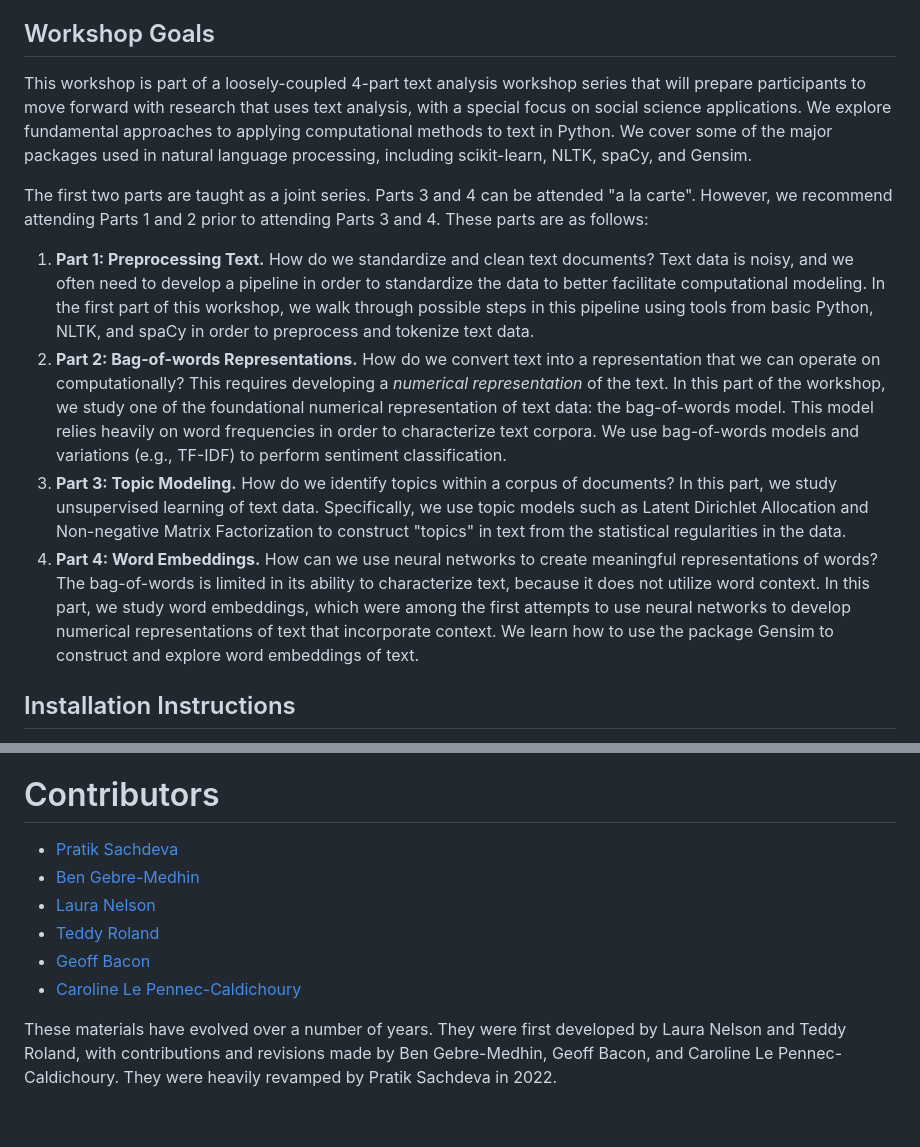
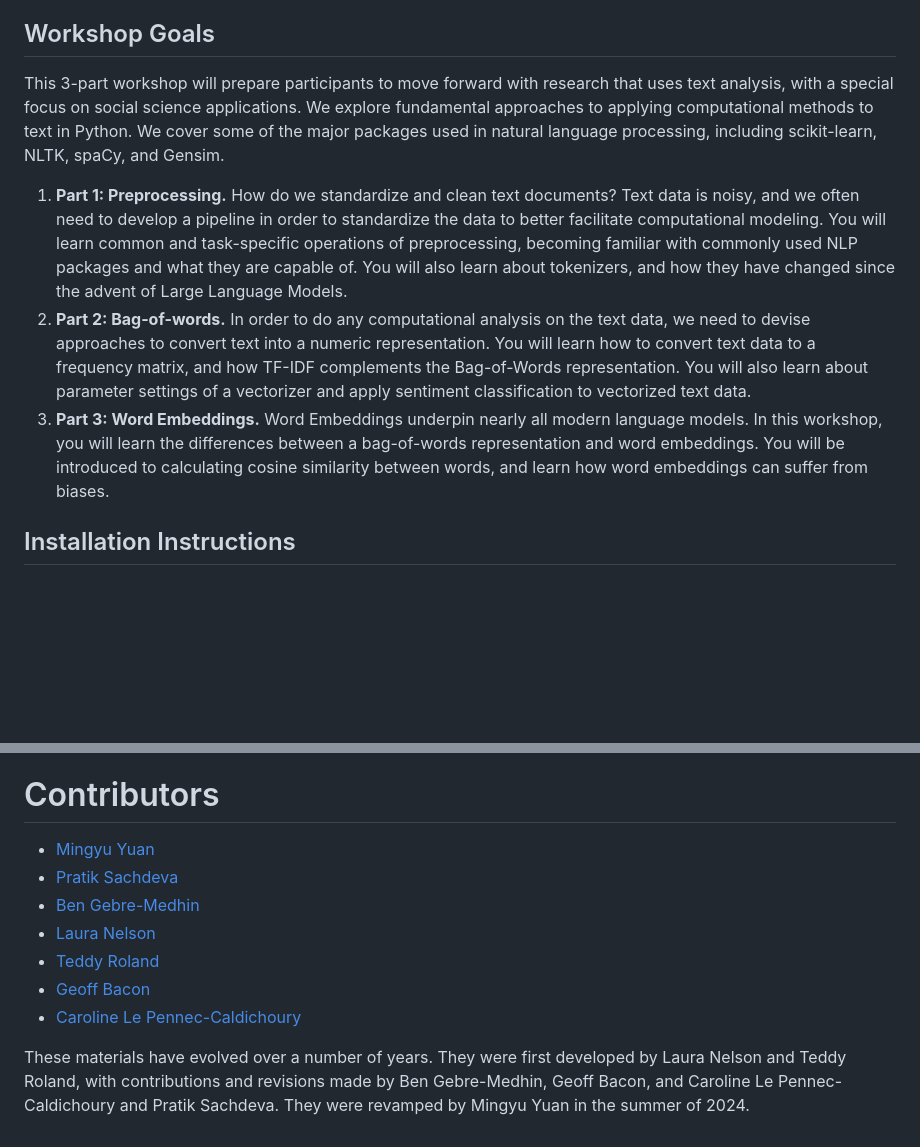
Before and after one commit to dlab-berkeley/Python-Text-Analysis, a Markdown page: README.md, 2 parts joined by grey strips. GitHub-like rendering; blank space fills up the shorter version.

```diff
--- a/README.md
+++ b/README.md
@@ -10,42 +10,24 @@ Python Machine Learning Fundamentals prior to this workshop.
 
 ## Workshop Goals
 
-This workshop is part of a loosely-coupled 4-part text analysis workshop series
-that will prepare participants to move forward with research that uses text
+This 3-part workshop will prepare participants to move forward with research that uses text
 analysis, with a special focus on social science applications. We explore
 fundamental approaches to applying computational methods to text in Python. We
 cover some of the major packages used in natural language processing, including
 scikit-learn, NLTK, spaCy, and Gensim.
 
-The first two parts are taught as a joint series. Parts 3 and 4 can be attended
-"a la carte". However, we recommend attending Parts 1 and 2 prior to attending
-Parts 3 and 4. These parts are as follows:
+1. **Part 1: Preprocessing.** How do we standardize and clean text
+   documents? Text data is noisy, and we often need to develop a pipeline in
+   order to standardize the data to better facilitate computational modeling. You will learn common and task-specific operations of preprocessing,
+   becoming familiar with commonly used NLP packages and what they are capable of. You will also learn about tokenizers,
+   and how they have changed since the advent of Large Language Models.
+2. **Part 2: Bag-of-words.** In order to do any computational analysis on the text data, we need to devise approaches to convert text into a
+   numeric representation. You will learn how to convert text data to a frequency matrix, and how TF-IDF complements the Bag-of-Words representation.
+   You will also learn about parameter settings of a vectorizer and apply sentiment classification to vectorized text data.
+3. **Part 3: Word Embeddings.** Word Embeddings underpin nearly all modern language models. In this workshop, you will learn the differences
+   between a bag-of-words representation and word embeddings. You will be introduced to calculating cosine similarity between words, and learn how
+   word embeddings can suffer from biases.
 
-1. **Part 1: Preprocessing Text.** How do we standardize and clean text
-   documents? Text data is noisy, and we often need to develop a pipeline in
-   order to standardize the data to better facilitate computational modeling. In
-   the first part of this workshop, we walk through possible steps in this
-   pipeline using tools from basic Python, NLTK, and spaCy in order to
-   preprocess and tokenize text data.
-2. **Part 2: Bag-of-words Representations.** How do we convert text into a
-   representation that we can operate on computationally? This requires
-   developing a *numerical representation* of the text. In this part of the
-   workshop, we study one of the foundational numerical representation of text
-   data: the bag-of-words model. This model relies heavily on word frequencies
-   in order to characterize text corpora. We use bag-of-words models and
-   variations (e.g., TF-IDF) to perform sentiment classification.
-3. **Part 3: Topic Modeling.** How do we identify topics within a corpus of
-   documents? In this part, we study unsupervised learning of text data.
-   Specifically, we use topic models such as Latent Dirichlet Allocation and
-   Non-negative Matrix Factorization to construct "topics" in text from the
-   statistical regularities in the data.
-4. **Part 4: Word Embeddings.** How can we use neural networks to create
-   meaningful representations of words? The bag-of-words is limited in its
-   ability to characterize text, because it does not utilize word context. In
-   this part, we study word embeddings, which were among the first attempts to
-   use neural networks to develop numerical representations of text that
-   incorporate context. We learn how to use the package Gensim to construct
-   and explore word embeddings of text.
 
 ## Installation Instructions
 
@@ -173,6 +155,7 @@ expertise.
 
 # Contributors
 
+-  [Mingyu Yuan](https://github.com/mingyu-yuan)
 -  [Pratik Sachdeva](https://github.com/pssachdeva)
 -  [Ben Gebre-Medhin](http://gebre-medhin.com)
 -  [Laura Nelson](http://www.lauraknelson.com)
@@ -182,5 +165,5 @@ expertise.
 
 These materials have evolved over a number of years. They were first developed
 by Laura Nelson and Teddy Roland, with contributions and revisions made by Ben
-Gebre-Medhin, Geoff Bacon, and Caroline Le Pennec-Caldichoury. They were heavily
-revamped by Pratik Sachdeva in 2022.
+Gebre-Medhin, Geoff Bacon, and Caroline Le Pennec-Caldichoury and Pratik Sachdeva.
+They were revamped by Mingyu Yuan in the summer of 2024.
```
